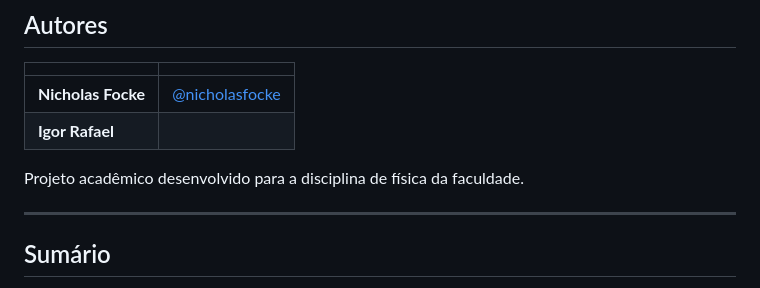
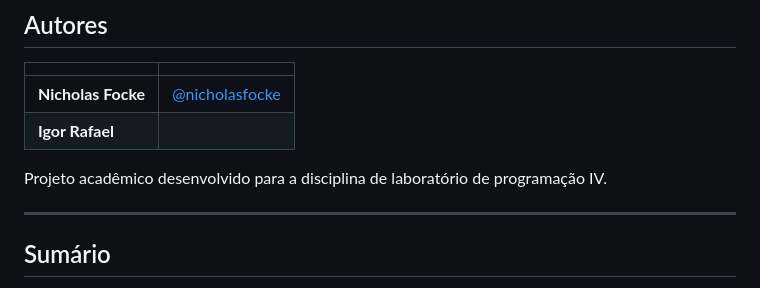
Before and after one commit to nicholasfocke/Orbit, a Markdown page: README.md, the part around the change. GitHub-like rendering.

Commit message:
Update project description in README.md

```diff
--- a/README.md
+++ b/README.md
@@ -20,7 +20,7 @@ entre **todos** os corpos, quadro a quadro, no navegador.
 | **Nicholas Focke** | [@nicholasfocke](https://github.com/nicholasfocke) |
 | **Igor Rafael** | |
 
-Projeto acadêmico desenvolvido para a disciplina de física da faculdade.
+Projeto acadêmico desenvolvido para a disciplina de laboratório de programação IV.
 
 ---
 
```
